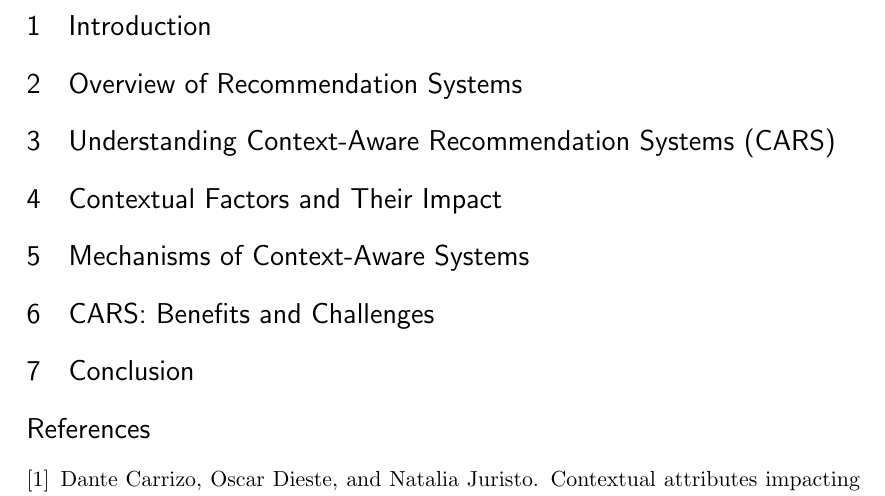
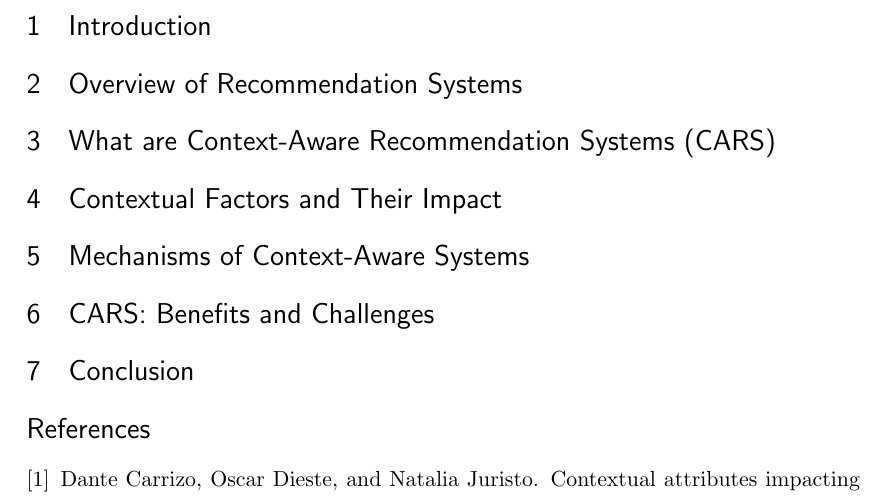
Before and after one commit to MykhailoZinenko/MIP_article, a LaTeX paper (article.tex): part of page 2 of 2, cut so that both start at the same text. Compiled offline with pdfLaTeX.

```diff
--- a/article.tex
+++ b/article.tex
@@ -71,7 +71,7 @@
 
 \section{Overview of Recommendation Systems}
 
-\section{Understanding Context-Aware Recommendation Systems (CARS)}
+\section{What are Context-Aware Recommendation Systems (CARS)}
 
 \section{Contextual Factors and Their Impact}
 
```
